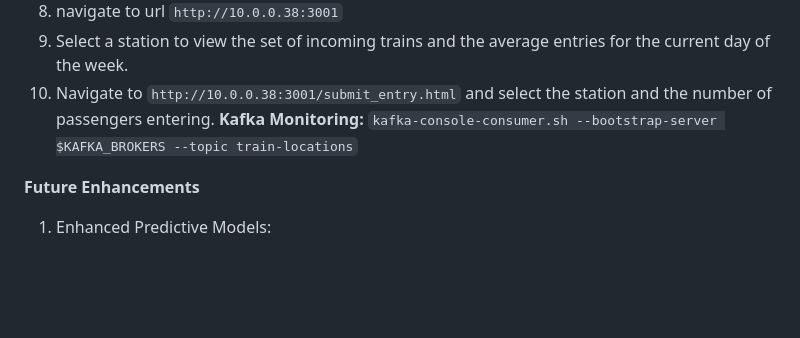
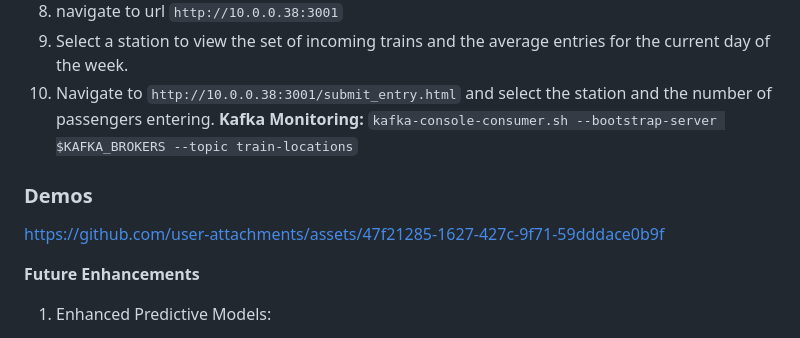
Before and after one commit to kahlilwassell/MPCS53014FinalProject, a Markdown page: README.md, the part around the change. Rendered like a GitHub page; blank space fills up the shorter version.

```diff
--- a/README.md
+++ b/README.md
@@ -135,6 +135,13 @@ spark-submit --class StreamStationEntries \
 **Kafka Monitoring:**
     `kafka-console-consumer.sh --bootstrap-server $KAFKA_BROKERS --topic train-locations`
 
+### Demos
+
+
+
+https://github.com/user-attachments/assets/47f21285-1627-427c-9f71-59dddace0b9f
+
+
 **Future Enhancements**
 1. Enhanced Predictive Models:
   - Incorporate weather and event data for better crowding predictions in addition to day/month machine learning.
```
